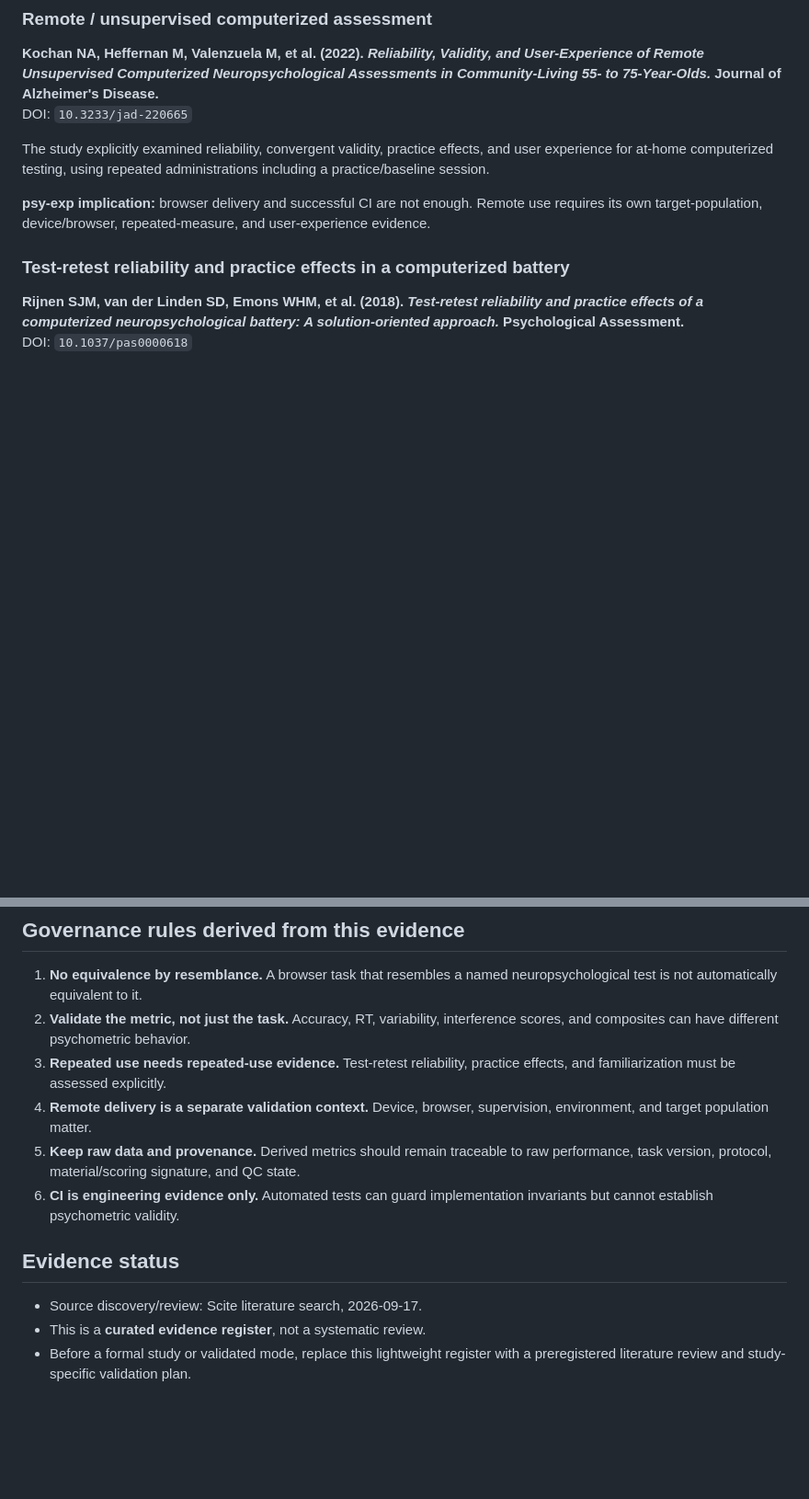
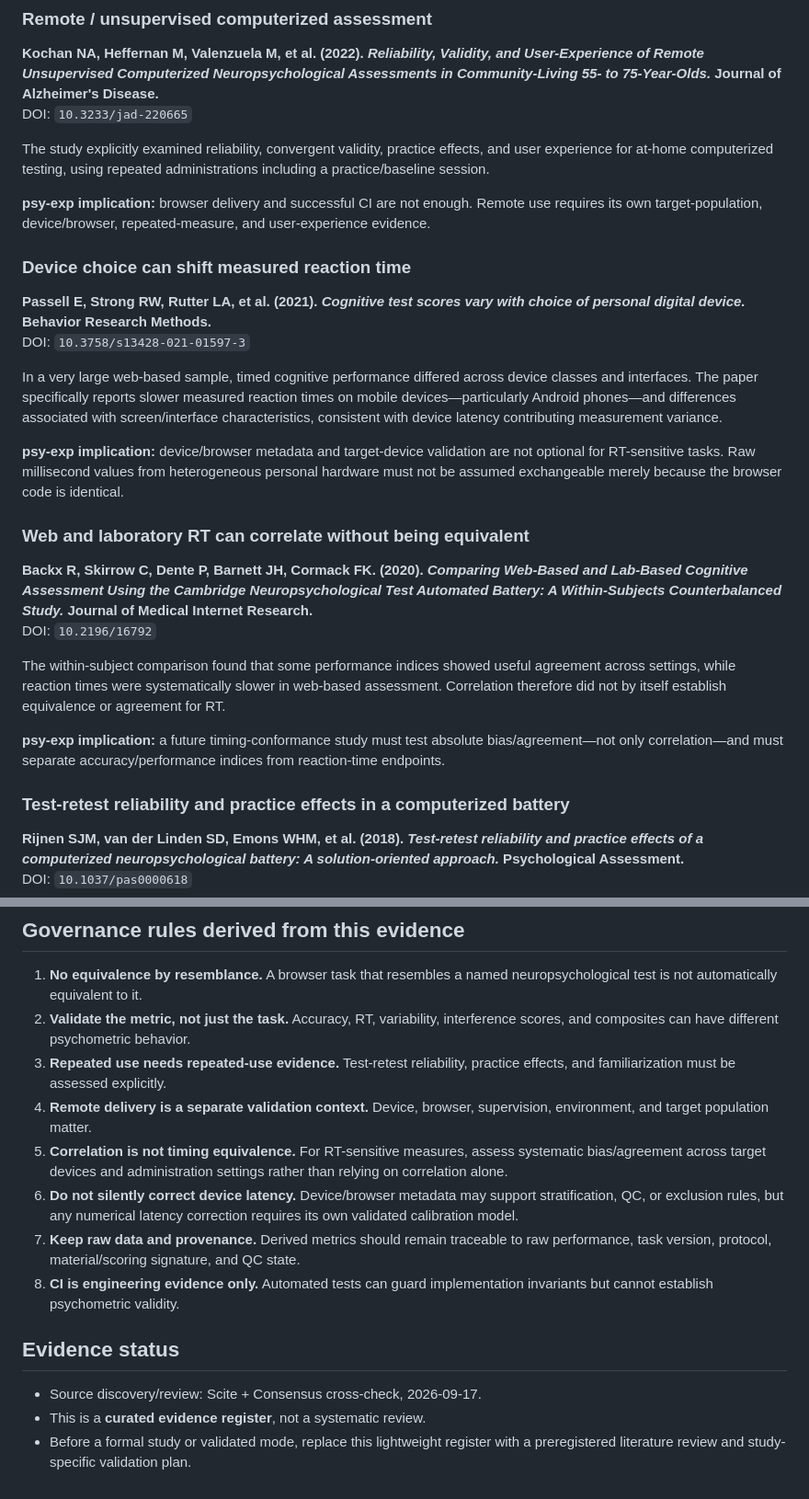
Before and after one commit to CochraneK/psy-exp, a Markdown page: docs/EVIDENCE_REGISTER.md, 2 parts joined by grey strips. Shown at 92% size. GitHub-like rendering; blank space fills up the shorter version.

Commit message:
research: document device and web timing evidence (#23)

```diff
--- a/docs/EVIDENCE_REGISTER.md
+++ b/docs/EVIDENCE_REGISTER.md
@@ -30,6 +30,25 @@ DOI: `10.3233/jad-220665`
 The study explicitly examined reliability, convergent validity, practice effects, and user experience for at-home computerized testing, using repeated administrations including a practice/baseline session.
 
 **psy-exp implication:** browser delivery and successful CI are not enough. Remote use requires its own target-population, device/browser, repeated-measure, and user-experience evidence.
+
+
+### Device choice can shift measured reaction time
+
+**Passell E, Strong RW, Rutter LA, et al. (2021). _Cognitive test scores vary with choice of personal digital device._ Behavior Research Methods.**
+DOI: `10.3758/s13428-021-01597-3`
+
+In a very large web-based sample, timed cognitive performance differed across device classes and interfaces. The paper specifically reports slower measured reaction times on mobile devices—particularly Android phones—and differences associated with screen/interface characteristics, consistent with device latency contributing measurement variance.
+
+**psy-exp implication:** device/browser metadata and target-device validation are not optional for RT-sensitive tasks. Raw millisecond values from heterogeneous personal hardware must not be assumed exchangeable merely because the browser code is identical.
+
+### Web and laboratory RT can correlate without being equivalent
+
+**Backx R, Skirrow C, Dente P, Barnett JH, Cormack FK. (2020). _Comparing Web-Based and Lab-Based Cognitive Assessment Using the Cambridge Neuropsychological Test Automated Battery: A Within-Subjects Counterbalanced Study._ Journal of Medical Internet Research.**
+DOI: `10.2196/16792`
+
+The within-subject comparison found that some performance indices showed useful agreement across settings, while reaction times were systematically slower in web-based assessment. Correlation therefore did not by itself establish equivalence or agreement for RT.
+
+**psy-exp implication:** a future timing-conformance study must test absolute bias/agreement—not only correlation—and must separate accuracy/performance indices from reaction-time endpoints.
 
 ### Test-retest reliability and practice effects in a computerized battery
 
@@ -64,11 +83,13 @@ The paper evaluates a computerized battery using explicit reliability and validi
 2. **Validate the metric, not just the task.** Accuracy, RT, variability, interference scores, and composites can have different psychometric behavior.
 3. **Repeated use needs repeated-use evidence.** Test-retest reliability, practice effects, and familiarization must be assessed explicitly.
 4. **Remote delivery is a separate validation context.** Device, browser, supervision, environment, and target population matter.
-5. **Keep raw data and provenance.** Derived metrics should remain traceable to raw performance, task version, protocol, material/scoring signature, and QC state.
-6. **CI is engineering evidence only.** Automated tests can guard implementation invariants but cannot establish psychometric validity.
+5. **Correlation is not timing equivalence.** For RT-sensitive measures, assess systematic bias/agreement across target devices and administration settings rather than relying on correlation alone.
+6. **Do not silently correct device latency.** Device/browser metadata may support stratification, QC, or exclusion rules, but any numerical latency correction requires its own validated calibration model.
+7. **Keep raw data and provenance.** Derived metrics should remain traceable to raw performance, task version, protocol, material/scoring signature, and QC state.
+8. **CI is engineering evidence only.** Automated tests can guard implementation invariants but cannot establish psychometric validity.
 
 ## Evidence status
 
-- Source discovery/review: Scite literature search, 2026-09-17.
+- Source discovery/review: Scite + Consensus cross-check, 2026-09-17.
 - This is a **curated evidence register**, not a systematic review.
 - Before a formal study or validated mode, replace this lightweight register with a preregistered literature review and study-specific validation plan.
```
Also changed, not shown: RESEARCH_VALIDATION.md (+12 -2 lines).
